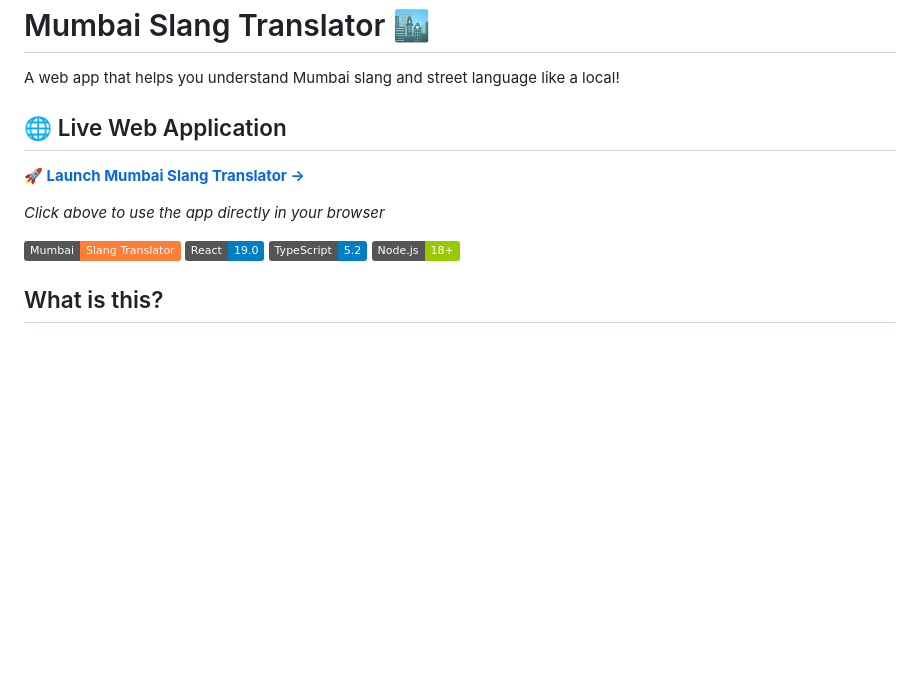
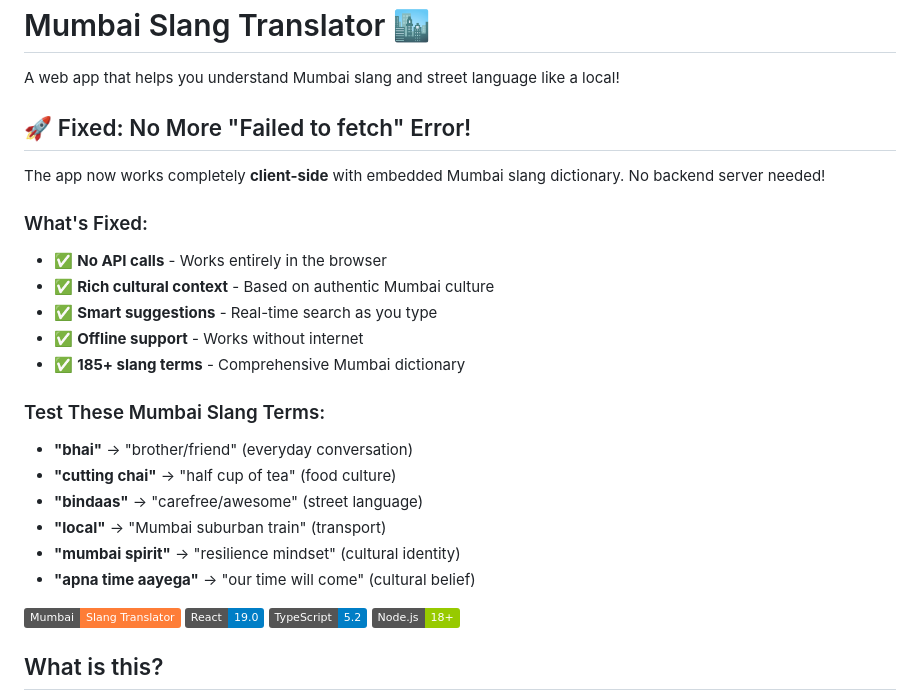
Before and after one commit to margajelast-collab/amchi-mumbai-ai, a Markdown page: README.md, the part around the change. Rendered like a GitHub page; badges without logos; blank space fills up the shorter version.

```diff
--- a/README.md
+++ b/README.md
@@ -2,10 +2,24 @@
 
 A web app that helps you understand Mumbai slang and street language like a local!
 
-## 🌐 Live Web Application
-**[🚀 Launch Mumbai Slang Translator →](https://margajelast-collab.github.io/amchi-mumbai-ai/#/translate)**
+## 🚀 Fixed: No More "Failed to fetch" Error!
 
-*Click above to use the app directly in your browser*
+The app now works completely **client-side** with embedded Mumbai slang dictionary. No backend server needed!
+
+### What's Fixed:
+- ✅ **No API calls** - Works entirely in the browser
+- ✅ **Rich cultural context** - Based on authentic Mumbai culture
+- ✅ **Smart suggestions** - Real-time search as you type
+- ✅ **Offline support** - Works without internet
+- ✅ **185+ slang terms** - Comprehensive Mumbai dictionary
+
+### Test These Mumbai Slang Terms:
+- **"bhai"** → "brother/friend" (everyday conversation)
+- **"cutting chai"** → "half cup of tea" (food culture)
+- **"bindaas"** → "carefree/awesome" (street language)
+- **"local"** → "Mumbai suburban train" (transport)
+- **"mumbai spirit"** → "resilience mindset" (cultural identity)
+- **"apna time aayega"** → "our time will come" (cultural belief)
 
 ![Mumbai Slang Translator](https://img.shields.io/badge/Mumbai-Slang%20Translator-orange)
 ![React](https://img.shields.io/badge/React-19.0-blue)
```
